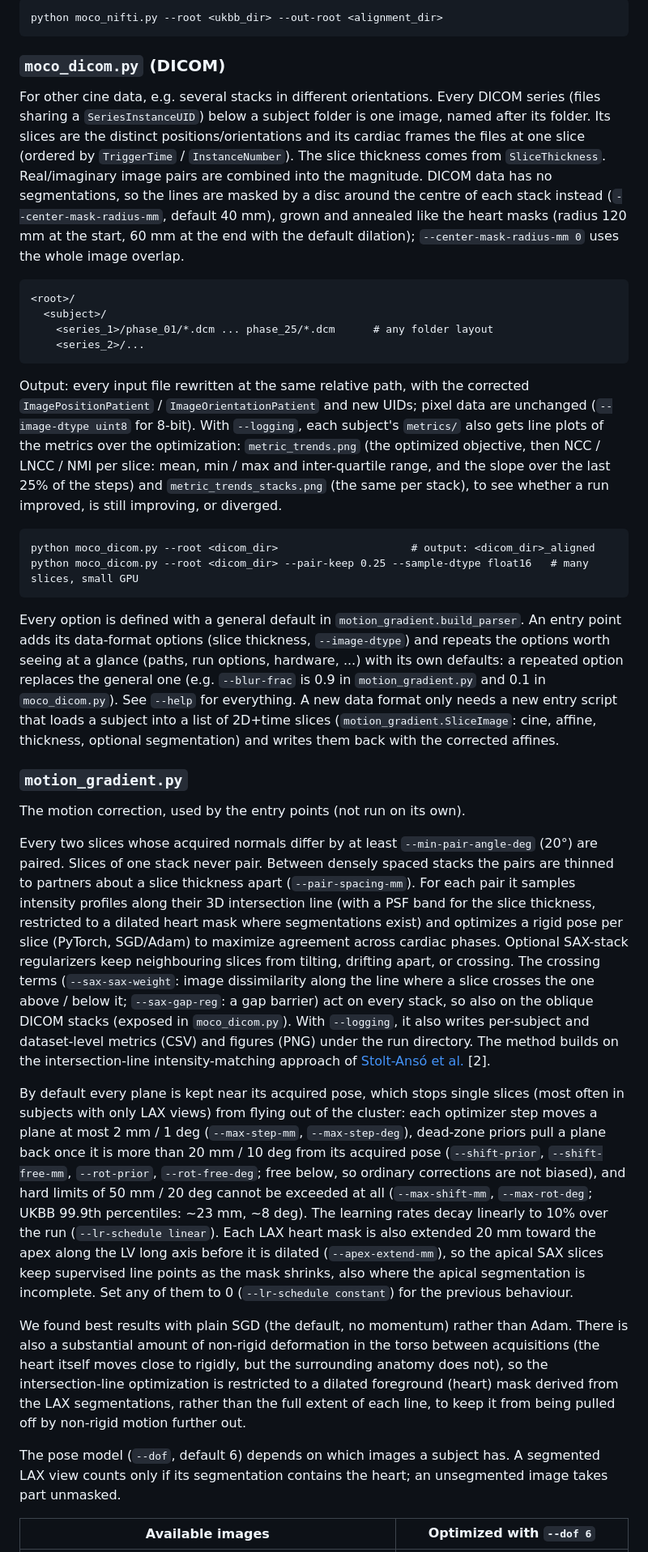
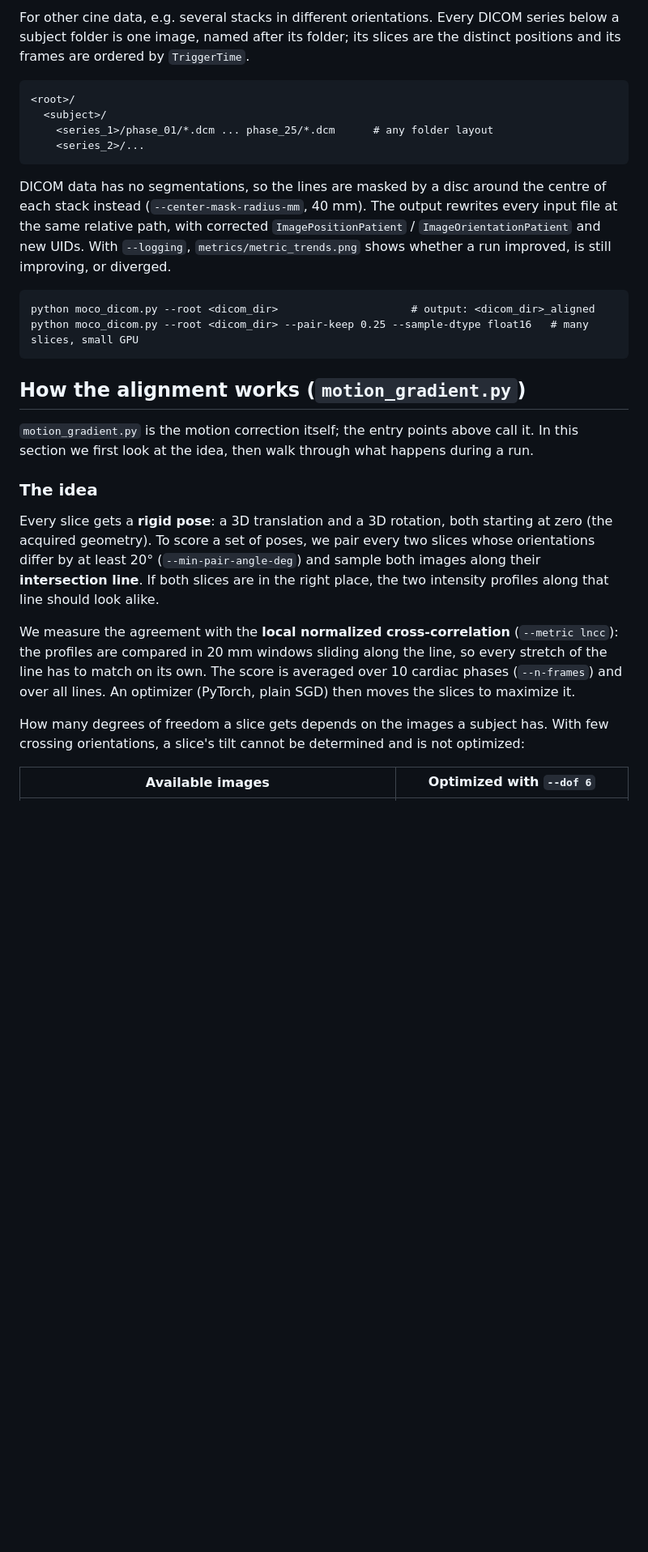
Before and after one commit to NILOIDE/CMR_motion_correction, a Markdown page: README.md, the part around one of its changes. Shown at 81% size. GitHub-like rendering; blank space fills up the shorter version.

````diff
--- a/README.md
+++ b/README.md
@@ -68,17 +72,6 @@ in `nnUNet_segs/`. `--image-dtype uint8` (default `uint16`) saves ~30% disk spac
 
-```
-python moco_nifti.py --root <ukbb_dir> --out-root <alignment_dir>
-```
-
-### `moco_dicom.py` (DICOM)
-
-For other cine data, e.g. several stacks in different orientations. Every DICOM series (files sharing a
-`SeriesInstanceUID`) below a subject folder is one image, named after its folder. Its slices are the distinct
-positions/orientations and its cardiac frames the files at one slice (ordered by `TriggerTime` / `InstanceNumber`).
-The slice thickness comes from `SliceThickness`. Real/imaginary image pairs are combined into the magnitude. DICOM
-data has no segmentations, so the lines are masked by a disc around the centre of each stack instead
-(`--center-mask-radius-mm`, default 40 mm), grown and annealed like the heart masks (radius 120 mm at the start, 60 mm
-at the end with the default dilation); `--center-mask-radius-mm 0` uses the whole image overlap.
+For other cine data, e.g. several stacks in different orientations. Every DICOM series below a subject folder is one
+image, named after its folder; its slices are the distinct positions and its frames are ordered by `TriggerTime`.
 
 ```
 <root>/
@@ -87,58 +80,35 @@ at the end with the default dilation); `--center-mask-radius-mm 0` uses the whol
     <series_2>/...
 ```
 
-Output: every input file rewritten at the same relative path, with the corrected `ImagePositionPatient` /
-`ImageOrientationPatient` and new UIDs; pixel data are unchanged (`--image-dtype uint8` for 8-bit). With `--logging`,
-each subject's `metrics/` also gets line plots of the metrics over the optimization: `metric_trends.png` (the optimized
-objective, then NCC / LNCC / NMI per slice: mean, min / max and inter-quartile range, and the slope over the last 25% of
-the steps) and `metric_trends_stacks.png` (the same per stack), to see whether a run improved, is still improving, or
-diverged.
+DICOM data has no segmentations, so the lines are masked by a disc around the centre of each stack instead
+(`--center-mask-radius-mm`, 40 mm). The output rewrites every input file at the same relative path, with corrected
+`ImagePositionPatient` / `ImageOrientationPatient` and new UIDs. With `--logging`, `metrics/metric_trends.png` shows
+whether a run improved, is still improving, or diverged.
 
 ```
 python moco_dicom.py --root <dicom_dir>                     # output: <dicom_dir>_aligned
 python moco_dicom.py --root <dicom_dir> --pair-keep 0.25 --sample-dtype float16   # many slices, small GPU
 ```
 
-Every option is defined with a general default in `motion_gradient.build_parser`. An entry point adds its
-data-format options (slice thickness, `--image-dtype`) and repeats the options worth seeing at a glance (paths, run
-options, hardware, ...) with its own defaults: a repeated option replaces the general one (e.g. `--blur-frac` is 0.9 in
-`motion_gradient.py` and 0.1 in `moco_dicom.py`). See `--help` for everything. A new data format only needs a new entry
-script that loads a subject into a list of 2D+time slices (`motion_gradient.SliceImage`: cine, affine, thickness,
-optional segmentation) and writes them back with the corrected affines.
+## How the alignment works (`motion_gradient.py`)
 
-### `motion_gradient.py`
+`motion_gradient.py` is the motion correction itself; the entry points above call it. In this section we first look at
+the idea, then walk through what happens during a run.
 
-The motion correction, used by the entry points (not run on its own).
+### The idea
 
-Every two slices whose acquired normals differ by at least `--min-pair-angle-deg` (20°) are paired. Slices of one
-stack never pair. Between densely spaced stacks the pairs are thinned to partners about a slice thickness apart
-(`--pair-spacing-mm`). For each pair it samples intensity profiles along their 3D intersection line (with a PSF band
-for the slice thickness, restricted to a dilated heart mask where segmentations exist) and optimizes a rigid pose per
-slice (PyTorch, SGD/Adam) to maximize agreement across cardiac phases. Optional SAX-stack regularizers keep
-neighbouring slices from tilting, drifting apart, or crossing. The crossing terms (`--sax-sax-weight`: image
-dissimilarity along the line where a slice crosses the one above / below it; `--sax-gap-reg`: a gap barrier) act on
-every stack, so also on the oblique DICOM stacks (exposed in `moco_dicom.py`). With `--logging`, it also writes per-subject and
-dataset-level metrics (CSV) and figures (PNG) under the run directory. The method builds on the intersection-line
-intensity-matching approach of [Stolt-Ansó et al.](https://arxiv.org/pdf/2404.00767) [2].
+Every slice gets a **rigid pose**: a 3D translation and a 3D rotation, both starting at zero (the acquired geometry).
+To score a set of poses, we pair every two slices whose orientations differ by at least 20°
+(`--min-pair-angle-deg`) and sample both images along their **intersection line**. If both slices are in the right
+place, the two intensity profiles along that line should look alike.
 
-By default every plane is kept near its acquired pose, which stops single slices (most often in subjects with only LAX
-views) from flying out of the cluster: each optimizer step moves a plane at most 2 mm / 1 deg (`--max-step-mm`,
-`--max-step-deg`), dead-zone priors pull a plane back once it is more than 20 mm / 10 deg from its acquired pose
-(`--shift-prior`, `--shift-free-mm`, `--rot-prior`, `--rot-free-deg`; free below, so ordinary corrections are not
-biased), and hard limits of 50 mm / 20 deg cannot be exceeded at all (`--max-shift-mm`, `--max-rot-deg`; UKBB 99.9th
-percentiles: ~23 mm, ~8 deg). The learning rates decay linearly to 10% over the run (`--lr-schedule linear`). Each LAX heart mask
-is also extended 20 mm toward the apex along the LV long axis before it is dilated (`--apex-extend-mm`), so the apical
-SAX slices keep supervised line points as the mask shrinks, also where the apical segmentation is incomplete. Set any
-of them to 0 (`--lr-schedule constant`) for the previous behaviour.
+We measure the agreement with the **local normalized cross-correlation** (`--metric lncc`): the profiles are compared
+in 20 mm windows sliding along the line, so every stretch of the line has to match on its own. The score is averaged
+over 10 cardiac phases (`--n-frames`) and over all lines. An optimizer (PyTorch, plain SGD) then moves the slices to
+maximize it.
 
-We found best results with plain SGD (the default, no momentum) rather than Adam. There is also a substantial amount
-of non-rigid deformation in the torso between acquisitions (the heart itself moves close to rigidly, but the
-surrounding anatomy does not), so the intersection-line optimization is restricted to a dilated foreground (heart)
-mask derived from the LAX segmentations, rather than the full extent of each line, to keep it from being pulled off
-by non-rigid motion further out.
-
-The pose model (`--dof`, default 6) depends on which images a subject has. A segmented LAX view counts only if its
-segmentation contains the heart; an unsegmented image takes part unmasked.
+How many degrees of freedom a slice gets depends on the images a subject has. With few crossing orientations, a
+slice's tilt cannot be determined and is not optimized:
 
 | Available images                                                   | Optimized with `--dof 6`                 |
 |--------------------------------------------------------------------|------------------------------------------|
````
Also changed, not shown: other parts of README.md (+205 -71 lines), media/blur.png (added), media/mask.png (added), media/metrics.png (added), media/psf.png (added), 2 other files.
